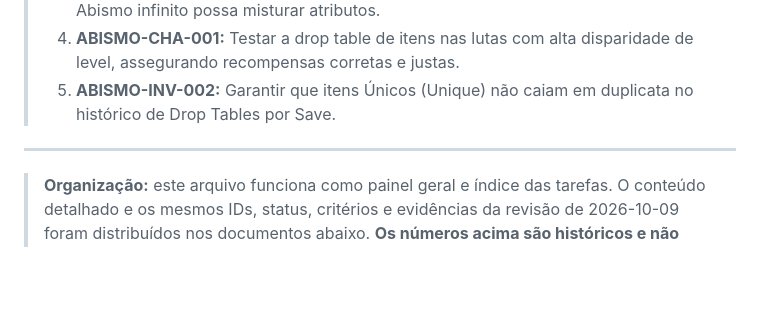
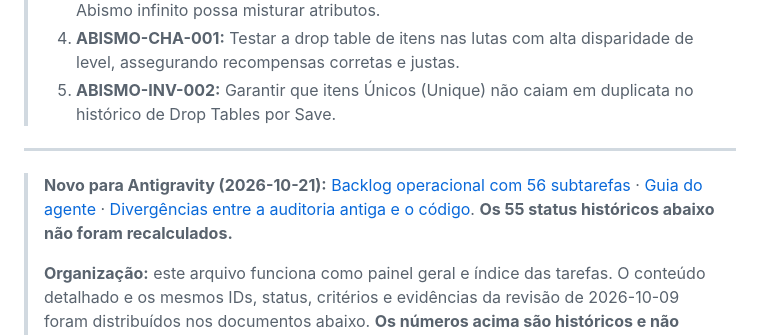
Before and after one commit to pedrogonzalez-png/jogo-site, a Markdown page: docs/TAREFAS_ABISMO.md, the part around the change. Rendered like a GitHub page; blank space fills up the shorter version.

Commit message:
docs: vincular checklist histórico às tarefas operacionais

```diff
--- a/docs/TAREFAS_ABISMO.md
+++ b/docs/TAREFAS_ABISMO.md
@@ -26,6 +26,8 @@
 
 ---
 
+> **Novo para Antigravity (2026-10-21):** [Backlog operacional com 56 subtarefas](04-gestao/BACKLOG_ANTIGRAVITY.md) · [Guia do agente](ANTIGRAVITY_LEIA_PRIMEIRO.md) · [Divergências entre a auditoria antiga e o código](04-gestao/REGISTRO_DE_DIVERGENCIAS.md). **Os 55 status históricos abaixo não foram recalculados.**
+>
 > **Organização:** este arquivo funciona como painel geral e índice das tarefas. O conteúdo detalhado e os mesmos IDs, status, critérios e evidências da revisão de 2026-10-09 foram distribuídos nos documentos abaixo. **Os números acima são históricos e não foram revalidados nesta reorganização.**
 >
 > **Regra de navegação:** [Índice da documentação](README.md) · [Arquitetura](ESTRUTURA_DO_PROJETO.md) · [Rastreabilidade do GDD](04-gestao/RASTREABILIDADE_GDD.md)
```
